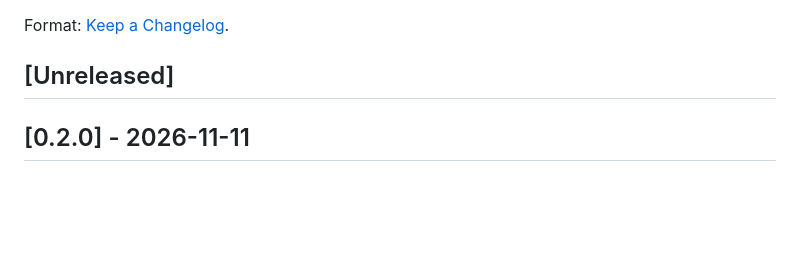
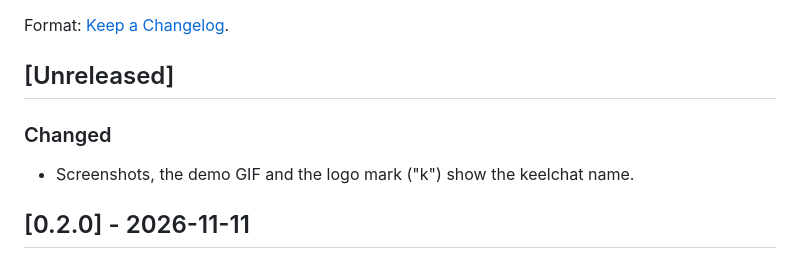
Before and after one commit to pnrajan/keelchat, a Markdown page: CHANGELOG.md, the part around the change. Rendered like a GitHub page; blank space fills up the shorter version.

```diff
--- a/CHANGELOG.md
+++ b/CHANGELOG.md
@@ -3,6 +3,10 @@
 Format: [Keep a Changelog](https://keepachangelog.com/en/1.1.0/).
 
 ## [Unreleased]
+
+### Changed
+
+- Screenshots, the demo GIF and the logo mark ("k") show the keelchat name.
 
 ## [0.2.0] - 2026-11-11
 
```
Also changed, not shown: README.md (+1 -1 lines), docs/assets/compose.jpg, docs/assets/console-judge.jpg, docs/assets/console-trace.jpg, docs/assets/console.jpg, docs/assets/demo-make.jpg, docs/assets/make-a-bot.gif, 3 other files.
